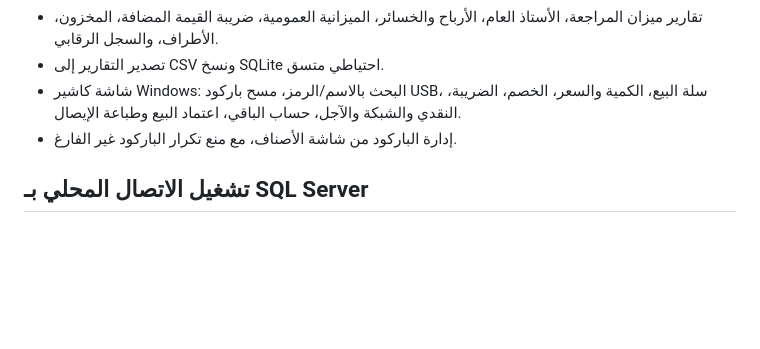
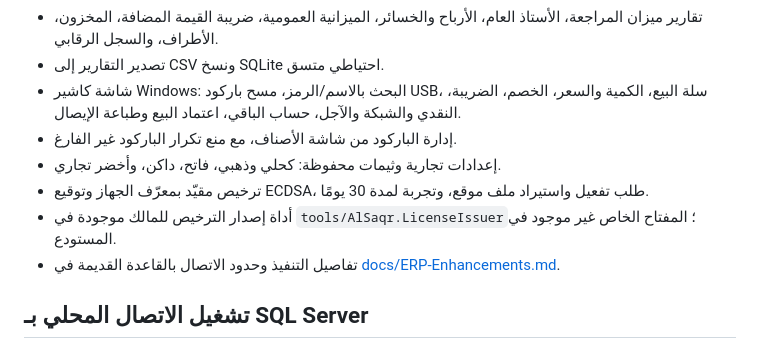
Before and after one commit to a4032262287gmailcom/alsaqr-lanzimat-almuhasabat-10-10-2026, a Markdown page: README.md, the part around the change. GitHub-like rendering; blank space fills up the shorter version.

Commit message:
List newly implemented licensing settings and theme features in README

```diff
--- a/README.md
+++ b/README.md
@@ -14,6 +14,10 @@
 - تصدير التقارير إلى CSV ونسخ SQLite احتياطي متسق.
 - شاشة كاشير Windows: البحث بالاسم/الرمز، مسح باركود USB، سلة البيع، الكمية والسعر، الخصم، الضريبة، النقدي والشبكة والآجل، حساب الباقي، اعتماد البيع وطباعة الإيصال.
 - إدارة الباركود من شاشة الأصناف، مع منع تكرار الباركود غير الفارغ.
+- إعدادات تجارية وثيمات محفوظة: كحلي وذهبي، فاتح، داكن، وأخضر تجاري.
+- ترخيص مقيّد بمعرّف الجهاز وتوقيع ECDSA، طلب تفعيل واستيراد ملف موقع، وتجربة لمدة 30 يومًا.
+- أداة إصدار الترخيص للمالك موجودة في `tools/AlSaqr.LicenseIssuer`؛ المفتاح الخاص غير موجود في المستودع.
+- تفاصيل التنفيذ وحدود الاتصال بالقاعدة القديمة في [docs/ERP-Enhancements.md](docs/ERP-Enhancements.md).
 
 ## تشغيل الاتصال المحلي بـ SQL Server
 
```
